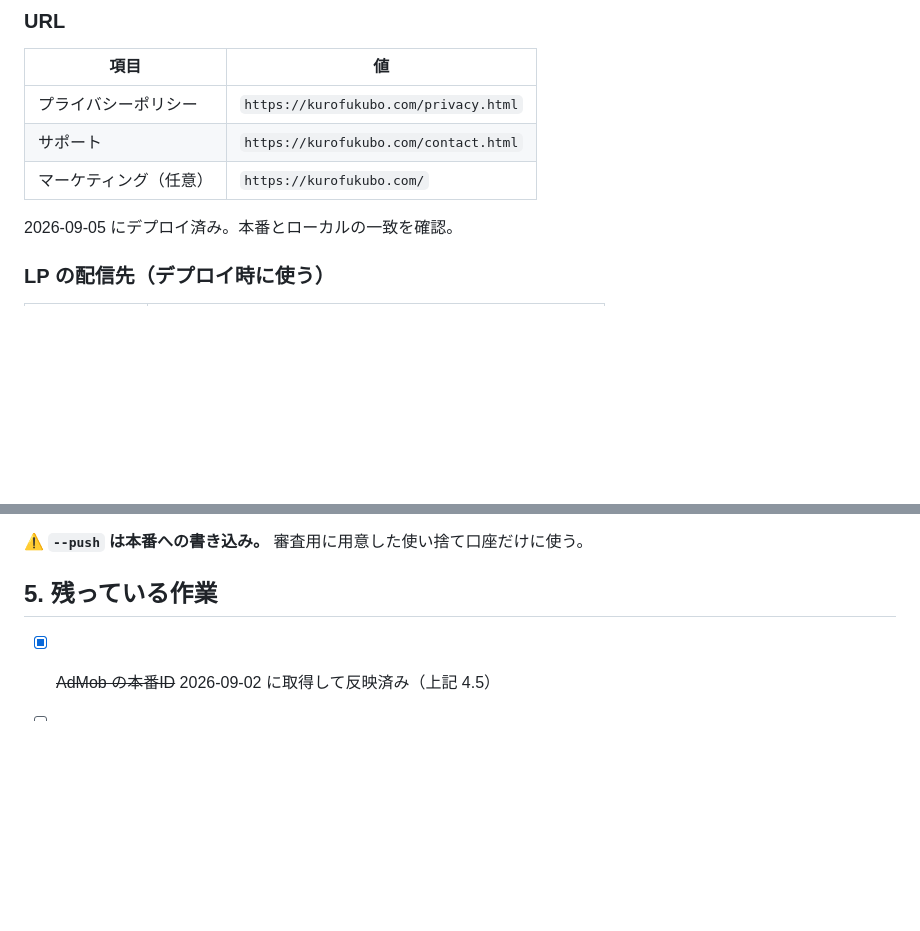
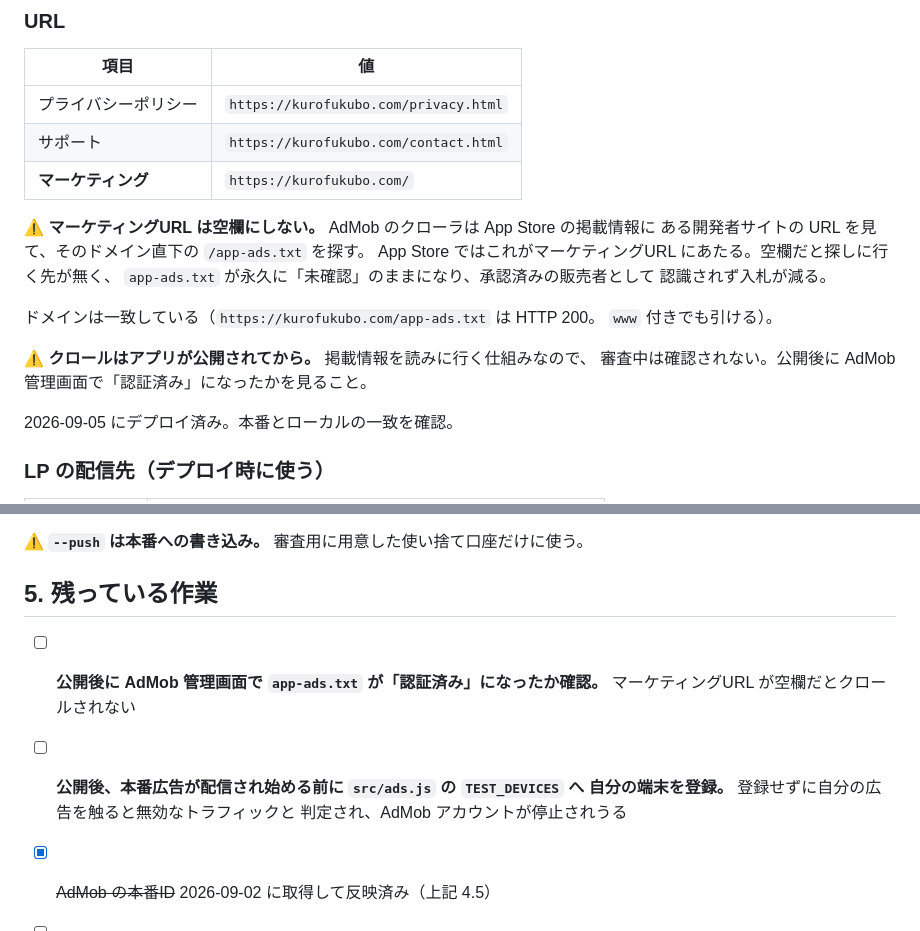
Before and after one commit to kou2852/kakiebo, a Markdown page: docs/appstore/SUBMISSION.md, 2 parts joined by grey strips. GitHub-like rendering; blank space fills up the shorter version.

Commit message:
docs(appstore): マーケティングURL を必須として書き直す
「（任意）」と書いていたが誤り。app-ads.txt を使うなら必須。

AdMob のクローラは App Store の掲載情報にある開発者サイトの URL を見て、
そのドメイン直下の /app-ads.txt を探す。App Store ではこれがマーケティング
URL にあたる。空欄だと探しに行く先が無く、app-ads.txt が永久に「未確認」
のままになり、承認済みの販売者として認識されず入札が減る。

ドメインは一致している（kurofukubo.com/app-ads.txt は HTTP 200、www 付きも可）。

クロールはアプリが公開されてから行われる。公開後に確認する項目として、
app-ads.txt の認証状態と TEST_DEVICES の登録を残作業へ足した。

Co-Authored-By: Claude Opus 5 <noreply@anthropic.com>
Claude-Session: https://claude.ai/code/session_01KGzQxG7QB5p8CK713xKc9i

```diff
--- a/docs/appstore/SUBMISSION.md
+++ b/docs/appstore/SUBMISSION.md
@@ -158,7 +158,19 @@ node scripts/prod-bundle.check.cjs <一時ディレクトリ>
 |---|---|
 | プライバシーポリシー | `https://kurofukubo.com/privacy.html` |
 | サポート | `https://kurofukubo.com/contact.html` |
-| マーケティング（任意） | `https://kurofukubo.com/` |
+| **マーケティング** | `https://kurofukubo.com/` |
+
+⚠ **マーケティングURL は空欄にしない。** AdMob のクローラは App Store の掲載情報に
+ある開発者サイトの URL を見て、そのドメイン直下の `/app-ads.txt` を探す。
+App Store ではこれがマーケティングURL にあたる。空欄だと探しに行く先が無く、
+`app-ads.txt` が永久に「未確認」のままになり、承認済みの販売者として
+認識されず入札が減る。
+
+ドメインは一致している（`https://kurofukubo.com/app-ads.txt` は HTTP 200。
+`www` 付きでも引ける）。
+
+⚠ **クロールはアプリが公開されてから。** 掲載情報を読みに行く仕組みなので、
+審査中は確認されない。公開後に AdMob 管理画面で「認証済み」になったかを見ること。
 
 2026-09-05 にデプロイ済み。本番とローカルの一致を確認。
 
@@ -594,6 +606,12 @@ node scripts/demo-data.mjs --push          # 本番のデモ口座へ投入（
 
 ## 5. 残っている作業
 
+
+- [ ] **公開後に AdMob 管理画面で `app-ads.txt` が「認証済み」になったか確認。**
+      マーケティングURL が空欄だとクロールされない
+- [ ] **公開後、本番広告が配信され始める前に `src/ads.js` の `TEST_DEVICES` へ
+      自分の端末を登録。** 登録せずに自分の広告を触ると無効なトラフィックと
+      判定され、AdMob アカウントが停止されうる
 - [x] ~~AdMob の本番ID~~ 2026-09-02 に取得して反映済み（上記 4.5）
 - [ ] **本番IDを載せたビルドを作る。** `app.json` の `iosAppId` を変えたので
       fingerprint は build 10 の `eed776eb…` から `aa1e139c…` に変わった。
```
